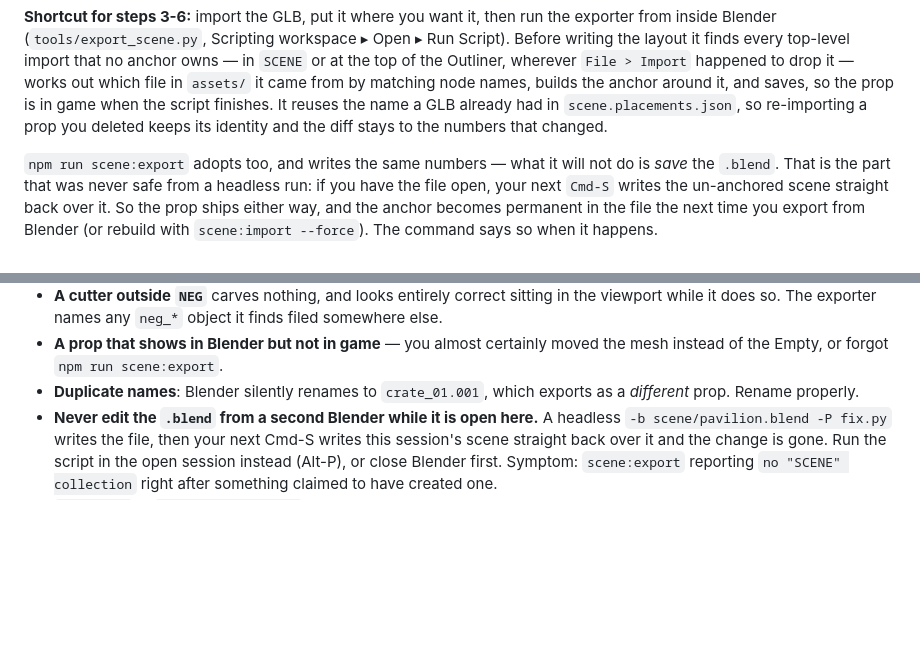
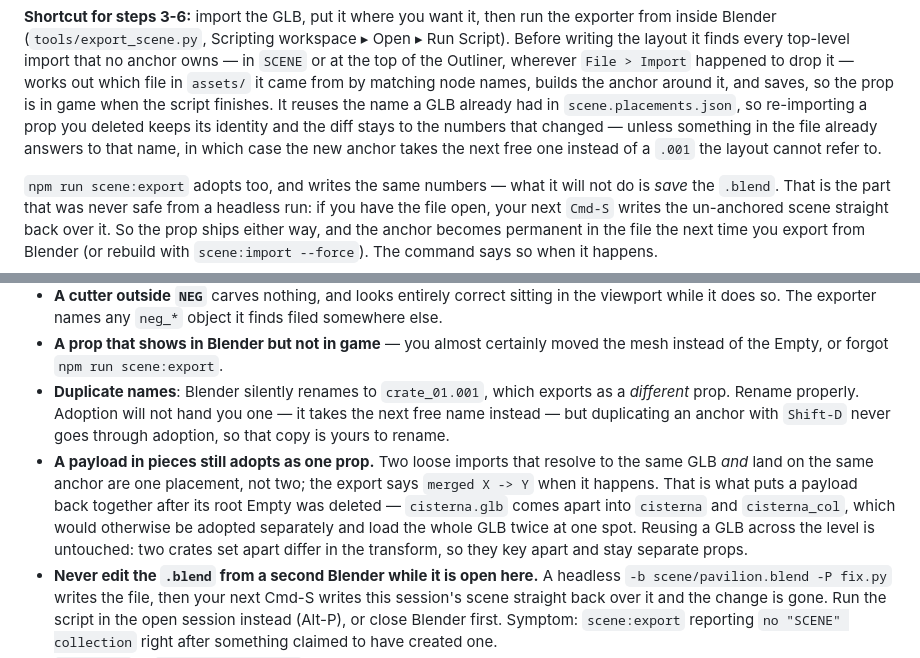
Before and after one commit to self-reality/histoty-pavilion, a Markdown page: game/BLENDER_SCENE.md, 2 parts joined by grey strips. Drawn GitHub-style; blank space fills up the shorter version.

Commit message:
Docs: say what adoption does with a payload in pieces, and with a taken name
0012f18 changed two things a reader of BLENDER_SCENE.md would have had no way
to predict: loose imports that resolve to one GLB at one anchor now merge into
a single prop, and an anchor whose name is already spoken for takes the next
free one rather than a `.001`.

The existing "Duplicate names" gotcha is still true and still the thing that
bites, so it keeps its place — with the note that adoption is no longer a way
to get one, while Shift-D on an anchor skips adoption entirely and still is.

Co-Authored-By: Claude Opus 5 <noreply@anthropic.com>
Claude-Session: https://claude.ai/code/session_01Sm796a5qHVQLpdk7Try7wu

```diff
--- a/game/BLENDER_SCENE.md
+++ b/game/BLENDER_SCENE.md
@@ -91,7 +91,9 @@ Import` happened to drop it — works out which file in `assets/` it came from b
 matching node names, builds the anchor around it, and saves, so the prop is in
 game when the script finishes. It reuses the name a GLB already had in
 `scene.placements.json`, so re-importing a prop you deleted keeps its identity
-and the diff stays to the numbers that changed.
+and the diff stays to the numbers that changed — unless something in the file
+already answers to that name, in which case the new anchor takes the next free
+one instead of a `.001` the layout cannot refer to.
 
 `npm run scene:export` adopts too, and writes the same numbers — what it will
 not do is *save* the `.blend`. That is the part that was never safe from a
@@ -384,7 +386,17 @@ exports: extra collections, lights, viewport layout, notes. Export first.
 - **A prop that shows in Blender but not in game** — you almost certainly moved
   the mesh instead of the Empty, or forgot `npm run scene:export`.
 - **Duplicate names**: Blender silently renames to `crate_01.001`, which exports
-  as a *different* prop. Rename properly.
+  as a *different* prop. Rename properly. Adoption will not hand you one — it
+  takes the next free name instead — but duplicating an anchor with `Shift-D`
+  never goes through adoption, so that copy is yours to rename.
+- **A payload in pieces still adopts as one prop.** Two loose imports that
+  resolve to the same GLB *and* land on the same anchor are one placement, not
+  two; the export says `merged X -> Y` when it happens. That is what puts a
+  payload back together after its root Empty was deleted — `cisterna.glb` comes
+  apart into `cisterna` and `cisterna_col`, which would otherwise be adopted
+  separately and load the whole GLB twice at one spot. Reusing a GLB across the
+  level is untouched: two crates set apart differ in the transform, so they key
+  apart and stay separate props.
 - **Never edit the `.blend` from a second Blender while it is open here.** A
   headless `-b scene/pavilion.blend -P fix.py` writes the file, then your next
   Cmd-S writes this session's scene straight back over it and the change is
```
